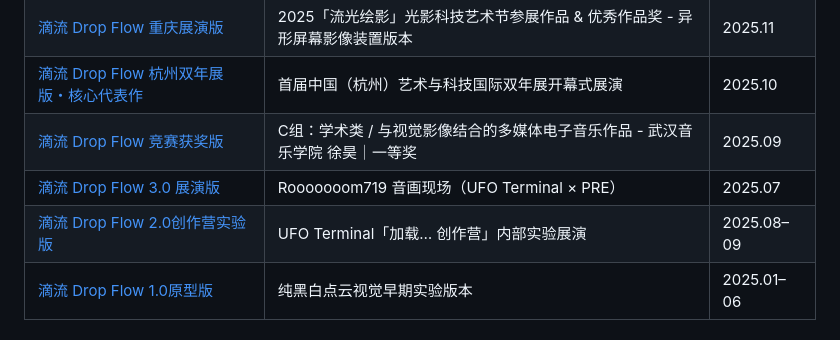
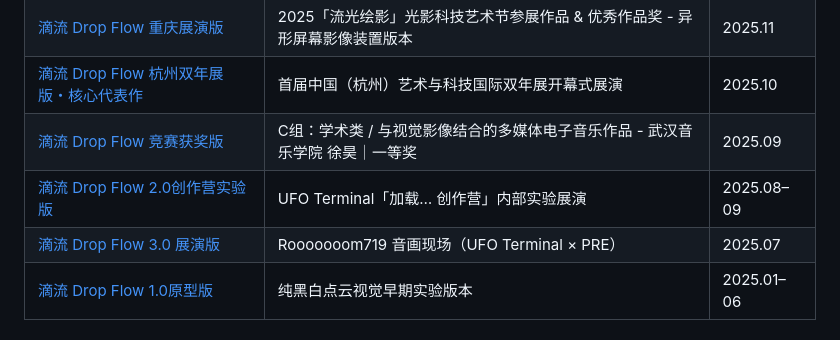
Before and after one commit to ewanqian/VIRTURA-SpacePort, a Markdown page: organization/works/README.md, the part around the change. Drawn GitHub-style.

```diff
--- a/organization/works/README.md
+++ b/organization/works/README.md
@@ -14,8 +14,8 @@
 | [滴流 Drop Flow 重庆展演版](./drop-flow-series/drop-flow-hangzhou.md) | 2025「流光绘影」光影科技艺术节参展作品 & 优秀作品奖 - 异形屏幕影像装置版本 | 2025.11 |
 | [滴流 Drop Flow 杭州双年展版・核心代表作](./drop-flow-series/drop-flow-hangzhou.md) | 首届中国（杭州）艺术与科技国际双年展开幕式展演 | 2025.10 |
 | [滴流 Drop Flow 竞赛获奖版](./drop-flow-series/drop-flow-hangzhou.md) | C组：学术类 / 与视觉影像结合的多媒体电子音乐作品 - 武汉音乐学院 徐昊｜一等奖 | 2025.09 |
+| [滴流 Drop Flow 2.0创作营实验版](./drop-flow-series/drop-flow-ufo-internal.md) | UFO Terminal「加载… 创作营」内部实验展演 | 2025.08–09 |
 | [滴流 Drop Flow 3.0 展演版](./drop-flow-series/drop-flow-ufo-internal.md) | Rooooooom719 音画现场（UFO Terminal × PRE） | 2025.07 |
-| [滴流 Drop Flow 2.0创作营实验版](./drop-flow-series/drop-flow-ufo-internal.md) | UFO Terminal「加载… 创作营」内部实验展演 | 2025.08–09 |
 | [滴流 Drop Flow 1.0原型版](./drop-flow-series/drop-flow-ufo-internal.md) | 纯黑白点云视觉早期实验版本 | 2025.01–06 |
 
 ### 时间操纵者 / 控时者 TIMER
```
Also changed, not shown: organization/works/项目参与完整档案_原始信息丰富度版.md (added, +135 -0 lines), 1 other file.
